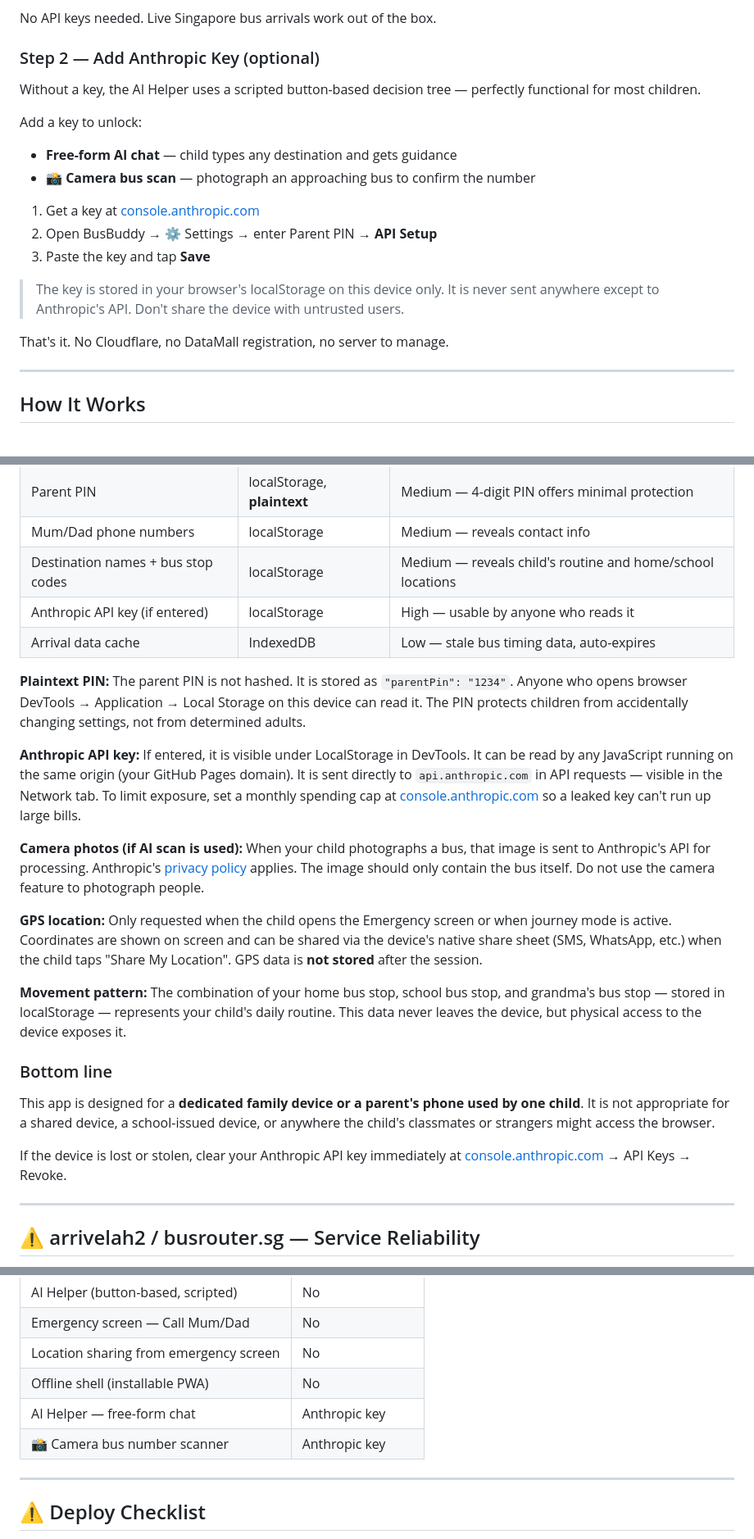
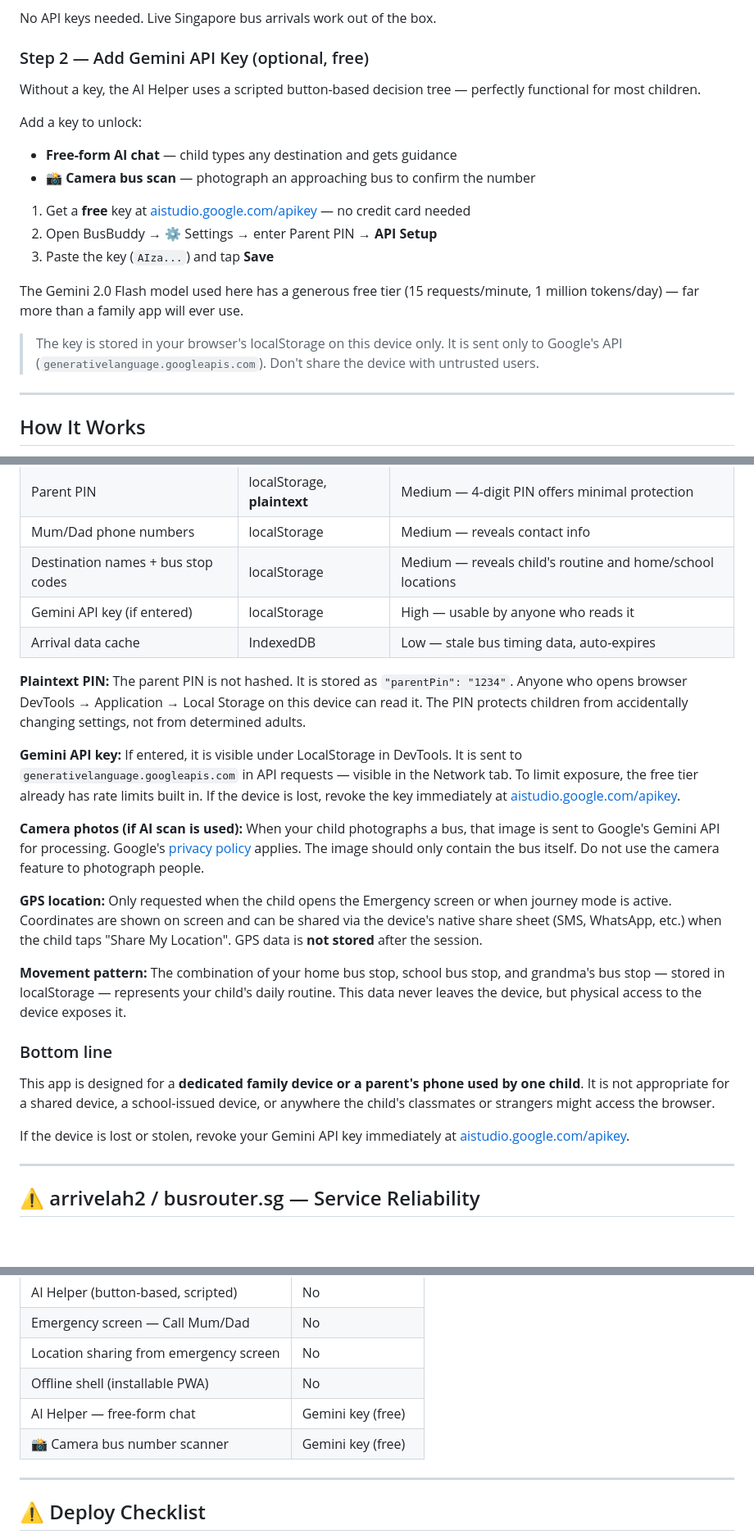
Before and after one commit to leanlifestyle19-cmyk/BusBuddy, a Markdown page: README.md, 3 parts joined by grey strips. Shown at 82% size. Rendered like a GitHub page; blank space fills up the shorter version.

```diff
--- a/README.md
+++ b/README.md
@@ -32,7 +32,7 @@ Designed to answer what children actually ask:
 
 No API keys needed. Live Singapore bus arrivals work out of the box.
 
-### Step 2 — Add Anthropic Key (optional)
+### Step 2 — Add Gemini API Key (optional, free)
 
 Without a key, the AI Helper uses a scripted button-based decision tree — perfectly functional for most children.
 
@@ -40,13 +40,13 @@ Add a key to unlock:
 - **Free-form AI chat** — child types any destination and gets guidance
 - **📸 Camera bus scan** — photograph an approaching bus to confirm the number
 
-1. Get a key at [console.anthropic.com](https://console.anthropic.com)
+1. Get a **free** key at [aistudio.google.com/apikey](https://aistudio.google.com/apikey) — no credit card needed
 2. Open BusBuddy → ⚙️ Settings → enter Parent PIN → **API Setup**
-3. Paste the key and tap **Save**
+3. Paste the key (`AIza...`) and tap **Save**
 
-> The key is stored in your browser's localStorage on this device only. It is never sent anywhere except to Anthropic's API. Don't share the device with untrusted users.
+The Gemini 2.0 Flash model used here has a generous free tier (15 requests/minute, 1 million tokens/day) — far more than a family app will ever use.
 
-That's it. No Cloudflare, no DataMall registration, no server to manage.
+> The key is stored in your browser's localStorage on this device only. It is sent only to Google's API (`generativelanguage.googleapis.com`). Don't share the device with untrusted users.
 
 ---
 
@@ -68,14 +68,14 @@ BusBuddy has no server and no cloud account. Everything is stored locally in you
 | Parent PIN | localStorage, **plaintext** | Medium — 4-digit PIN offers minimal protection |
 | Mum/Dad phone numbers | localStorage | Medium — reveals contact info |
 | Destination names + bus stop codes | localStorage | Medium — reveals child's routine and home/school locations |
-| Anthropic API key (if entered) | localStorage | High — usable by anyone who reads it |
+| Gemini API key (if entered) | localStorage | High — usable by anyone who reads it |
 | Arrival data cache | IndexedDB | Low — stale bus timing data, auto-expires |
 
 **Plaintext PIN:** The parent PIN is not hashed. It is stored as `"parentPin": "1234"`. Anyone who opens browser DevTools → Application → Local Storage on this device can read it. The PIN protects children from accidentally changing settings, not from determined adults.
 
-**Anthropic API key:** If entered, it is visible under LocalStorage in DevTools. It can be read by any JavaScript running on the same origin (your GitHub Pages domain). It is sent directly to `api.anthropic.com` in API requests — visible in the Network tab. To limit exposure, set a monthly spending cap at [console.anthropic.com](https://console.anthropic.com) so a leaked key can't run up large bills.
+**Gemini API key:** If entered, it is visible under LocalStorage in DevTools. It is sent to `generativelanguage.googleapis.com` in API requests — visible in the Network tab. To limit exposure, the free tier already has rate limits built in. If the device is lost, revoke the key immediately at [aistudio.google.com/apikey](https://aistudio.google.com/apikey).
 
-**Camera photos (if AI scan is used):** When your child photographs a bus, that image is sent to Anthropic's API for processing. Anthropic's [privacy policy](https://www.anthropic.com/legal/privacy) applies. The image should only contain the bus itself. Do not use the camera feature to photograph people.
+**Camera photos (if AI scan is used):** When your child photographs a bus, that image is sent to Google's Gemini API for processing. Google's [privacy policy](https://policies.google.com/privacy) applies. The image should only contain the bus itself. Do not use the camera feature to photograph people.
 
 **GPS location:** Only requested when the child opens the Emergency screen or when journey mode is active. Coordinates are shown on screen and can be shared via the device's native share sheet (SMS, WhatsApp, etc.) when the child taps "Share My Location". GPS data is **not stored** after the session.
 
@@ -85,7 +85,7 @@ BusBuddy has no server and no cloud account. Everything is stored locally in you
 
 This app is designed for a **dedicated family device or a parent's phone used by one child**. It is not appropriate for a shared device, a school-issued device, or anywhere the child's classmates or strangers might access the browser.
 
-If the device is lost or stolen, clear your Anthropic API key immediately at [console.anthropic.com](https://console.anthropic.com) → API Keys → Revoke.
+If the device is lost or stolen, revoke your Gemini API key immediately at [aistudio.google.com/apikey](https://aistudio.google.com/apikey).
 
 ---
 
@@ -171,8 +171,8 @@ Open ⚙️ Settings → enter PIN → **Destinations** tab → **+ Add Destinat
 | Emergency screen — Call Mum/Dad | No |
 | Location sharing from emergency screen | No |
 | Offline shell (installable PWA) | No |
-| AI Helper — free-form chat | Anthropic key |
-| 📸 Camera bus number scanner | Anthropic key |
+| AI Helper — free-form chat | Gemini key (free) |
+| 📸 Camera bus number scanner | Gemini key (free) |
 
 ---
 
```
Also changed, not shown: other parts of README.md (+3 -3 lines).
